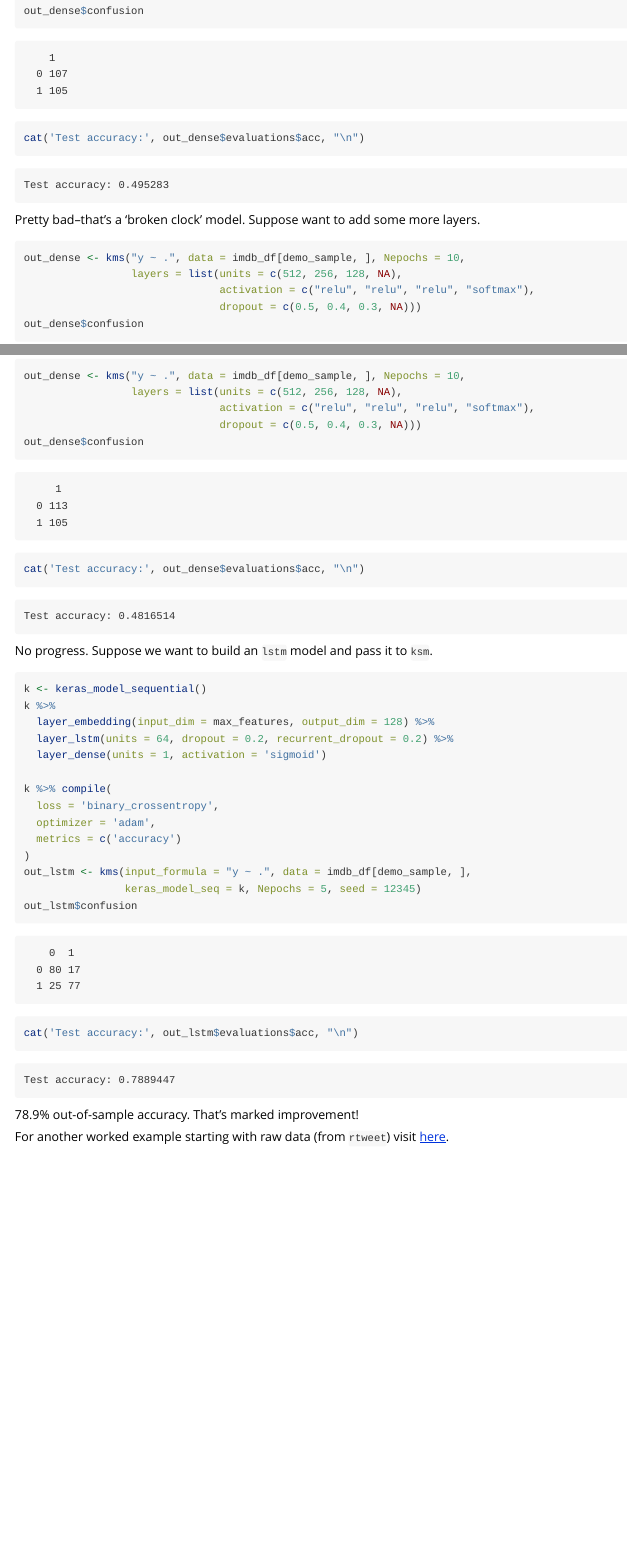
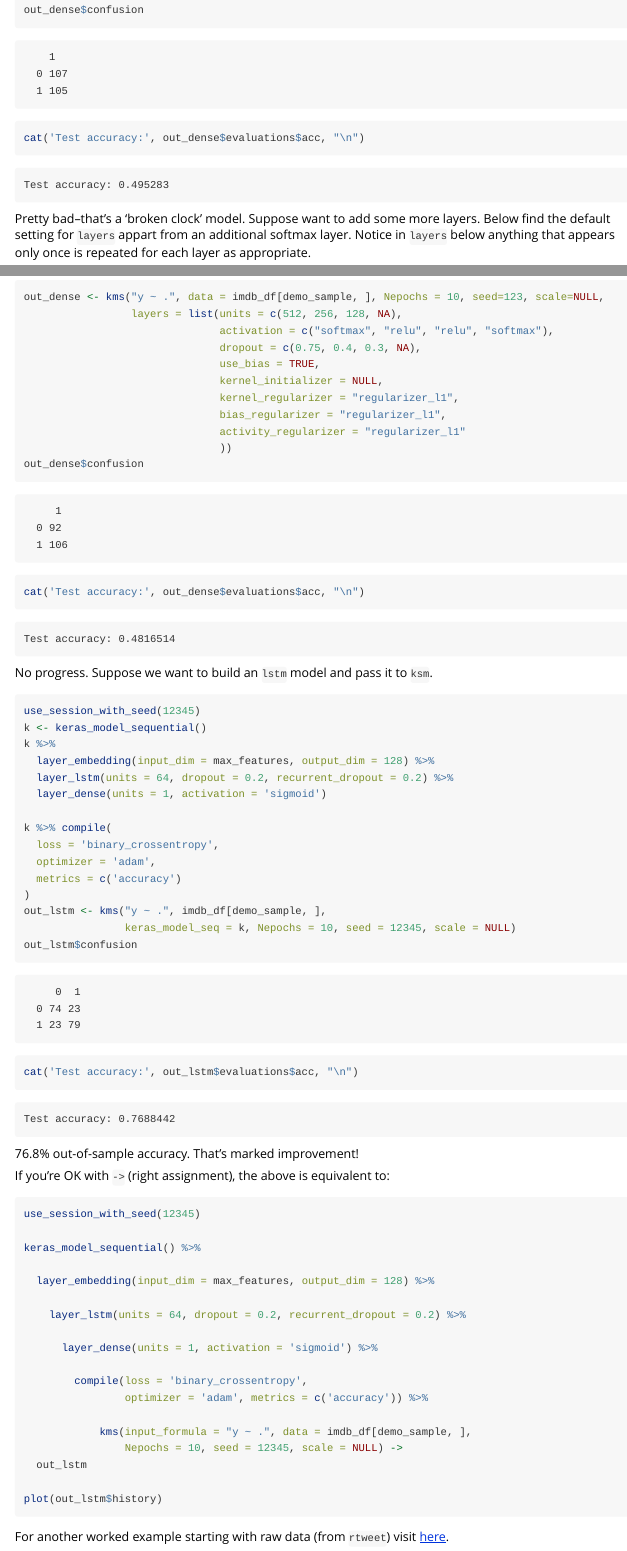
Before and after one commit to rdrr1990/kerasformula, an R Markdown document (inst/doc/kerasformula.Rmd): the page in a window 1100 px wide, from 890 px down before the commit and from 920 px down after it, so that both start at the same text, and a second part further down, joined at a grey line. Rendered offline with R 4.5, knitr and Pandoc, with nearby package versions.

Commit message:
update inst/docs ...

````diff
--- a/inst/doc/kerasformula.Rmd
+++ b/inst/doc/kerasformula.Rmd
@@ -15,7 +15,7 @@ menu:
     weight: 50
 ---
 
-```{r, echo = FALSE}
+```{r, echo = FALSE, messsage=FALSE, warning=FALSE}
 library(knitr)
 opts_chunk$set(comment = "", message = FALSE, warning = FALSE)
 ```
@@ -53,7 +53,9 @@ demo_sample <- sample(nrow(imdb_df), Nsample)
 P <- ncol(imdb_df) - 1
 colnames(imdb_df) <- c("y", paste0("x", 1:P))
 
-out_dense <- kms("y ~ .", data = imdb_df[demo_sample, ], Nepochs = 10)
+out_dense <- kms("y ~ .", data = imdb_df[demo_sample, ], Nepochs = 10,
+                 scale=NULL) # scale=NULL means leave data on original scale
+
 
 plot(out_dense$history)  # incredibly useful
 # choose Nepochs to maximize out of sample accuracy
@@ -74,19 +76,25 @@ cat('Test accuracy:', out_dense$evaluations$acc, "\n")
 Test accuracy: 0.495283
 ```
 
-Pretty bad--that's a 'broken clock' model. Suppose want to add some more layers.
+Pretty bad--that's a 'broken clock' model. Suppose want to add some more layers. Below find the default setting for `layers` appart from an additional softmax layer. Notice in `layers` below anything that appears only once is repeated for each layer as appropriate.
 
 ```{r, eval = FALSE}
-out_dense <- kms("y ~ .", data = imdb_df[demo_sample, ], Nepochs = 10,
+out_dense <- kms("y ~ .", data = imdb_df[demo_sample, ], Nepochs = 10, seed=123, scale=NULL,
                  layers = list(units = c(512, 256, 128, NA),
-                               activation = c("relu", "relu", "relu", "softmax"),
-                               dropout = c(0.5, 0.4, 0.3, NA)))
+                               activation = c("softmax", "relu", "relu", "softmax"),
+                               dropout = c(0.75, 0.4, 0.3, NA),
+                               use_bias = TRUE,
+                               kernel_initializer = NULL,
+                               kernel_regularizer = "regularizer_l1",
+                               bias_regularizer = "regularizer_l1",
+                               activity_regularizer = "regularizer_l1"
+                               ))
 out_dense$confusion
 ```
 ```
      1
-  0 113
-  1 105
+  0 92
+  1 106
 ```
 ```{r, eval = FALSE}
 cat('Test accuracy:', out_dense$evaluations$acc, "\n")
@@ -98,6 +106,7 @@ Test accuracy: 0.4816514
 No progress. Suppose we want to build an `lstm` model and pass it to `ksm`.
 
 ```{r, eval = FALSE}
+use_session_with_seed(12345)
 k <- keras_model_sequential()
 k %>%
   layer_embedding(input_dim = max_features, output_dim = 128) %>%
@@ -109,23 +118,49 @@ k %>% compile(
   optimizer = 'adam',
   metrics = c('accuracy')
 )
-out_lstm <- kms(input_formula = "y ~ .", data = imdb_df[demo_sample, ],
-                keras_model_seq = k, Nepochs = 5, seed = 12345)
+out_lstm <- kms("y ~ .", imdb_df[demo_sample, ],
+                keras_model_seq = k, Nepochs = 10, seed = 12345, scale = NULL)
 out_lstm$confusion
 ```
 ```
-    0  1
-  0 80 17
-  1 25 77
+     0  1
+  0 74 23
+  1 23 79
 ```
 
 ```{r, eval=FALSE}
 cat('Test accuracy:', out_lstm$evaluations$acc, "\n")
 ```
 ```
-Test accuracy: 0.7889447
+Test accuracy: 0.7688442
 ```
 
-78.9% out-of-sample accuracy. That's marked improvement!
+76.8% out-of-sample accuracy. That's marked improvement!
+
+If you're OK with `->` (right assignment), the above is equivalent to:
+
+```{r, eval=FALSE}
+
+use_session_with_seed(12345)
+
+keras_model_sequential() %>%
+
+  layer_embedding(input_dim = max_features, output_dim = 128) %>%
+
+    layer_lstm(units = 64, dropout = 0.2, recurrent_dropout = 0.2) %>%
+
+      layer_dense(units = 1, activation = 'sigmoid') %>%
+
+        compile(loss = 'binary_crossentropy',
+                optimizer = 'adam', metrics = c('accuracy')) %>%
+
+            kms(input_formula = "y ~ .", data = imdb_df[demo_sample, ],
+                Nepochs = 10, seed = 12345, scale = NULL) ->
+  out_lstm
+
+plot(out_lstm$history)
+```
+
+
 
 For another worked example starting with raw data (from `rtweet`) visit [here](https://github.com/rdrr1990/code/blob/master/kms.md).
````
Also changed, not shown: inst/doc/kerasformula.R (+37 -7 lines), inst/doc/kerasformula.Rmd (2 more changed lines), 2 other files.
